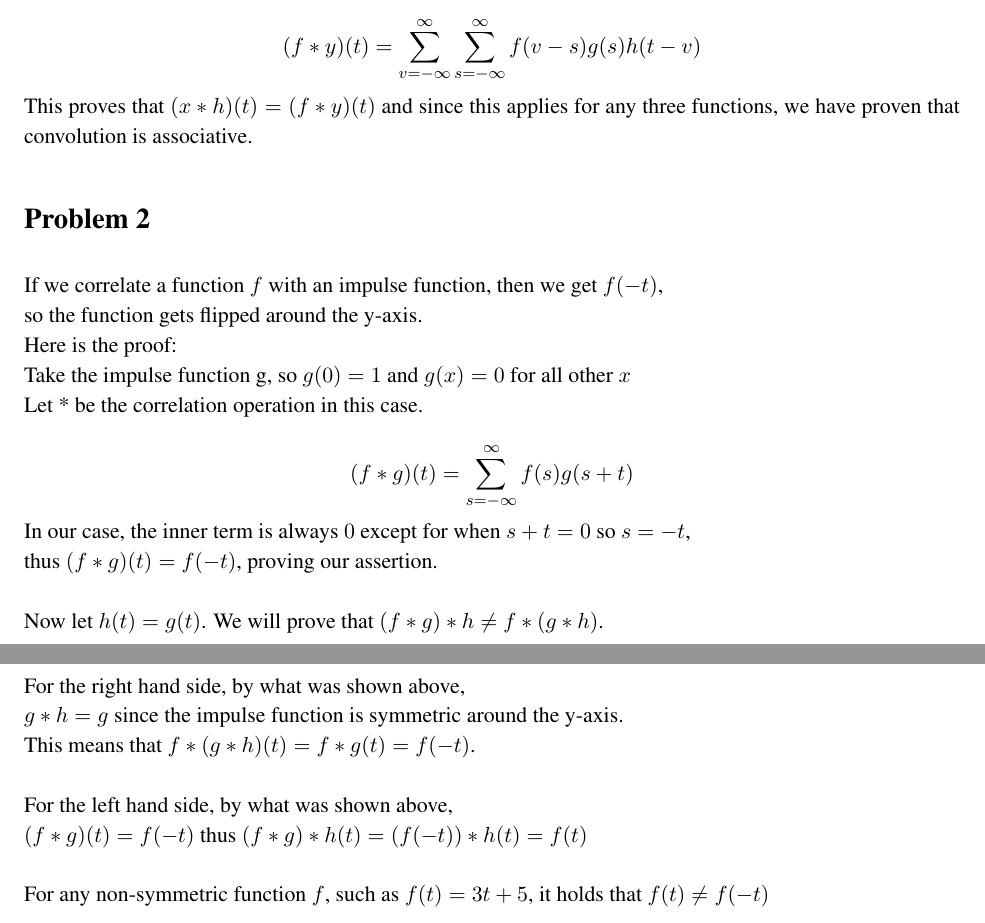
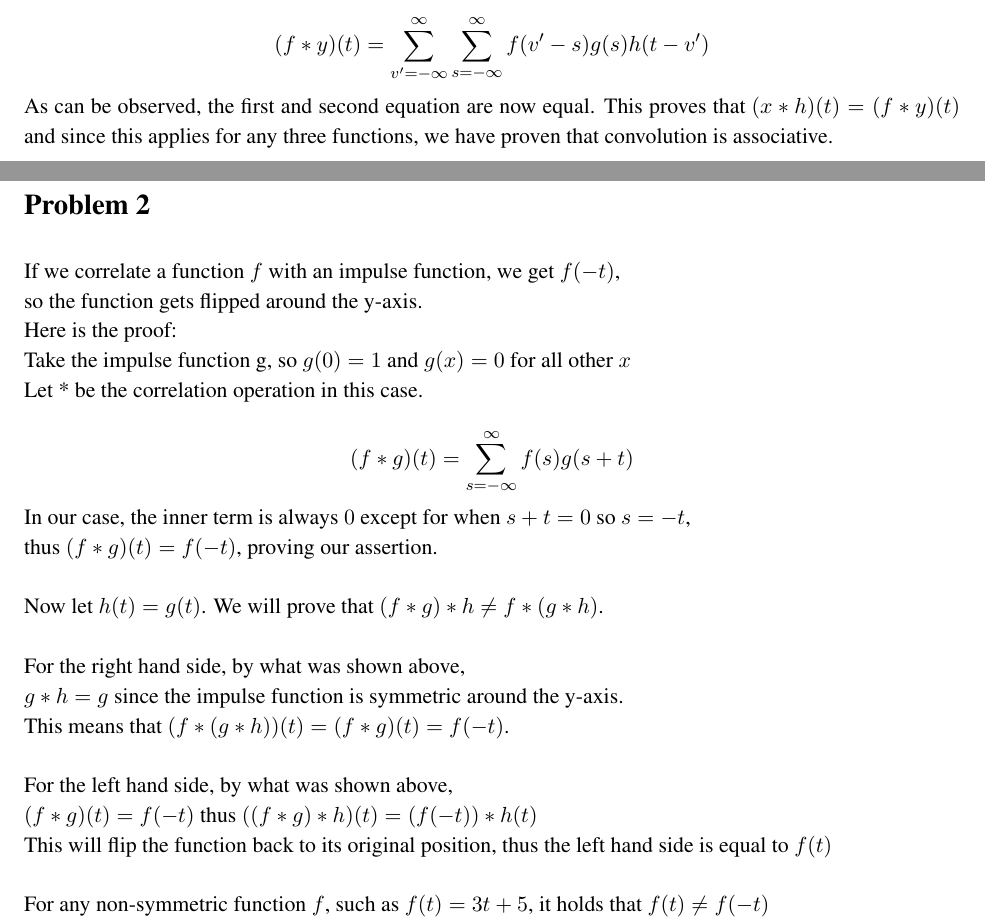
Before and after one commit to zackattacknyu/CS216_MatlabAndHW, a LaTeX problem sheet (Homework2/hw2_solution.tex): two parts of pages 2 and 3 of 11, joined at a grey line, cut so that both start at the same text. Compiled offline with pdfLaTeX.

Commit message:
finished problem 1 and 2 completely

```diff
--- a/Homework2/hw2_solution.tex
+++ b/Homework2/hw2_solution.tex
@@ -62,11 +62,13 @@ In the second equation, do a change of variables $v = t-v+s$ which does not chan
 \[
-(f*y)(t) = \sum_{v=-\infty}^{\infty} \sum_{s=-\infty}^{\infty} f(v-s)g(s)h(t-v)
+(f*y)(t) = \sum_{v'=-\infty}^{\infty} \sum_{s=-\infty}^{\infty} f(v'-s)g(s)h(t-v')
 \]
-This proves that $(x*h)(t)=(f*y)(t)$ and since this applies for any three functions, we have proven that convolution is associative.
+As can be observed, the first and second equation are now equal. This proves that $(x*h)(t)=(f*y)(t)$ and since this applies for any three functions, we have proven that convolution is associative.
+
+\newpage
 
 \section*{Problem 2}
 
-If we correlate a function $f$ with an impulse function, then we get $f(-t)$, \\
+If we correlate a function $f$ with an impulse function, we get $f(-t)$, \\
 so the function gets flipped around the y-axis. \\
 Here is the proof:\\
 Take the impulse function g, so $g(0)=1$ and $g(x)=0$ for all other $x$ \\
@@ -81,10 +83,11 @@ Now let $h(t)=g(t)$. We will prove that $(f*g)*h \neq f*(g*h)$. \\
 \\
 For the right hand side, by what was shown above, \\
 $g*h = g$ since the impulse function is symmetric around the y-axis. \\
-This means that $f*(g*h)(t) = f*g(t) = f(-t)$. \\
+This means that $(f*(g*h))(t) = (f*g)(t) = f(-t)$. \\
 \\
 For the left hand side, by what was shown above, \\
-$(f*g)(t) = f(-t)$ thus $(f*g)*h(t) = (f(-t))*h(t) = f(t)$\\
+$(f*g)(t) = f(-t)$ thus $((f*g)*h)(t) = (f(-t))*h(t)$\\
+This will flip the function back to its original position, thus the left hand side is equal to $f(t)$\\
 \\
 For any non-symmetric function $f$, such as $f(t) = 3t+5$, it holds that $f(t) \neq f(-t)$ \\
 thus the left hand side is not equal to the right hand side. \\
```
Also changed, not shown: Homework2/hw2_solution.pdf, Homework2/hw2_solution.tex (4 more changed lines).
